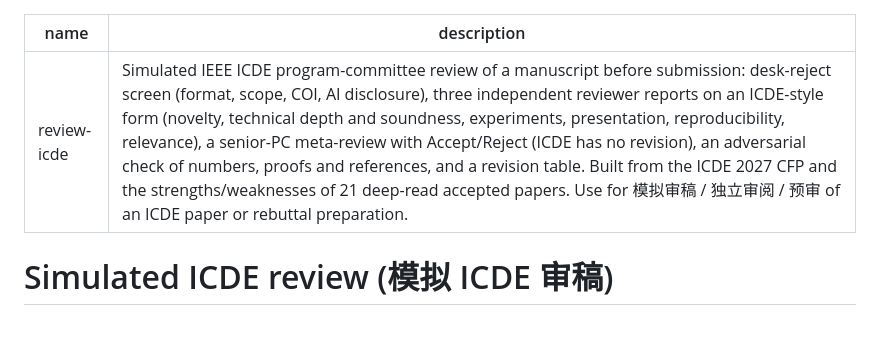
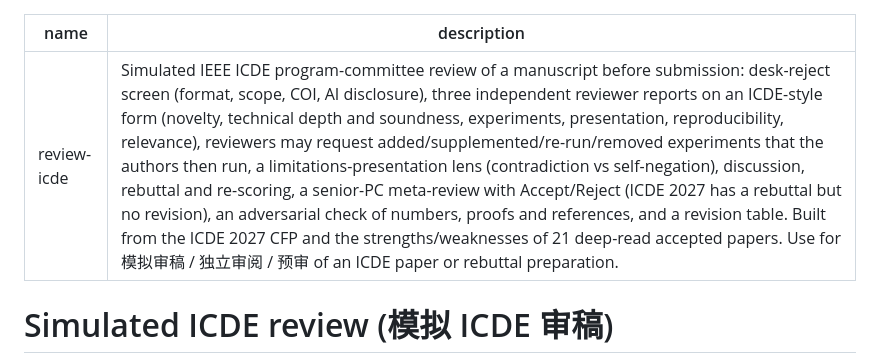
Before and after one commit to wanghongsheng01/claude-skills, a Markdown page: review-icde/SKILL.md, the part around the change. Rendered like a GitHub page; blank space fills up the shorter version.

Commit message:
submit-icde, review-icde: update skill descriptions
Co-Authored-By: Claude Opus 5.5 <noreply@anthropic.com>

```diff
--- a/review-icde/SKILL.md
+++ b/review-icde/SKILL.md
@@ -1,6 +1,6 @@
 ---
 name: "review-icde"
-description: "Simulated IEEE ICDE program-committee review of a manuscript before submission: desk-reject screen (format, scope, COI, AI disclosure), three independent reviewer reports on an ICDE-style form (novelty, technical depth and soundness, experiments, presentation, reproducibility, relevance), a senior-PC meta-review with Accept/Reject (ICDE has no revision), an adversarial check of numbers, proofs and references, and a revision table. Built from the ICDE 2027 CFP and the strengths/weaknesses of 21 deep-read accepted papers. Use for 模拟审稿 / 独立审阅 / 预审 of an ICDE paper or rebuttal preparation."
+description: "Simulated IEEE ICDE program-committee review of a manuscript before submission: desk-reject screen (format, scope, COI, AI disclosure), three independent reviewer reports on an ICDE-style form (novelty, technical depth and soundness, experiments, presentation, reproducibility, relevance), reviewers may request added/supplemented/re-run/removed experiments that the authors then run, a limitations-presentation lens (contradiction vs self-negation), discussion, rebuttal and re-scoring, a senior-PC meta-review with Accept/Reject (ICDE 2027 has a rebuttal but no revision), an adversarial check of numbers, proofs and references, and a revision table. Built from the ICDE 2027 CFP and the strengths/weaknesses of 21 deep-read accepted papers. Use for 模拟审稿 / 独立审阅 / 预审 of an ICDE paper or rebuttal preparation."
 ---
 
 # Simulated ICDE review (模拟 ICDE 审稿)
```
Also changed, not shown: submit-icde/SKILL.md (+1 -1 lines).
